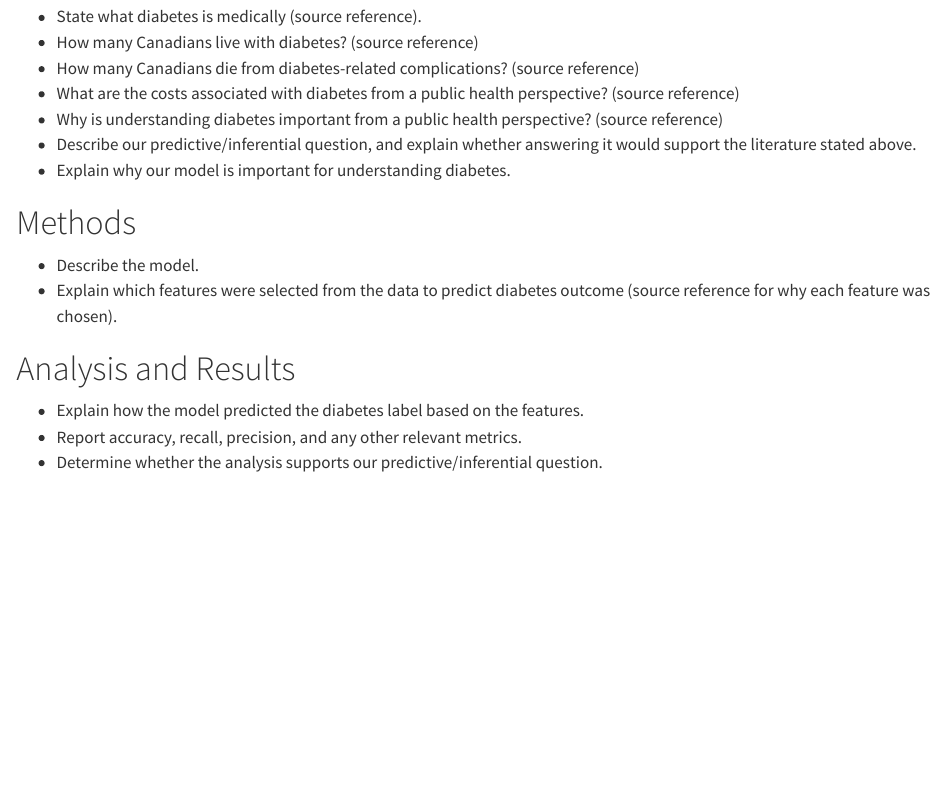
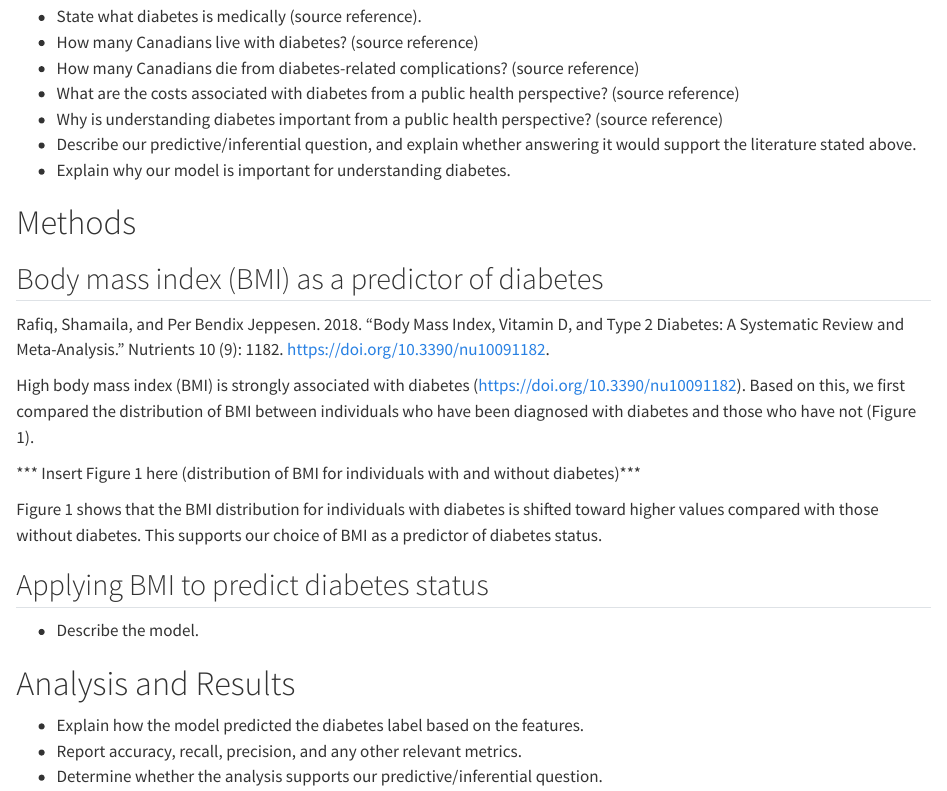
Before and after one commit to UBC-MDS-2026-27/DSCI-522-group-01-diabetes-indicators-prediction, a Quarto document (analysis/diabetes-indicators-prediction.qmd): the page in a window 1100 px wide, from 560 px down. Rendered offline with R 4.5, knitr and Pandoc in place of Quarto, with nearby package versions; some code elsewhere in the file could not run offline.

Commit message:
added bmi reasoning

```diff
--- a/analysis/diabetes-indicators-prediction.qmd
+++ b/analysis/diabetes-indicators-prediction.qmd
@@ -37,8 +37,20 @@ df.to_csv("data/raw/raw_data.csv", index=False)
 
 # Methods
 
+## Body mass index (BMI) as a predictor of diabetes
+
+Rafiq, Shamaila, and Per Bendix Jeppesen. 2018. "Body Mass Index, Vitamin D, and Type 2 Diabetes: A Systematic Review and Meta-Analysis." Nutrients 10 (9): 1182. <https://doi.org/10.3390/nu10091182>.
+
+High body mass index (BMI) is strongly associated with diabetes (https://doi.org/10.3390/nu10091182). Based on this, we first compared the distribution of BMI between individuals who have been diagnosed with diabetes and those who have not (Figure 1).
+
+*** Insert Figure 1 here (distribution of BMI for individuals with and without diabetes)***
+
+Figure 1 shows that the BMI distribution for individuals with diabetes is shifted toward higher values compared with those without diabetes. This supports our choice of BMI as a predictor of diabetes status.
+
+## Applying BMI to predict diabetes status
+
 - Describe the model.
-- Explain which features were selected from the data to predict diabetes outcome (source reference for why each feature was chosen).
+
 
 # Analysis and Results
 
```
